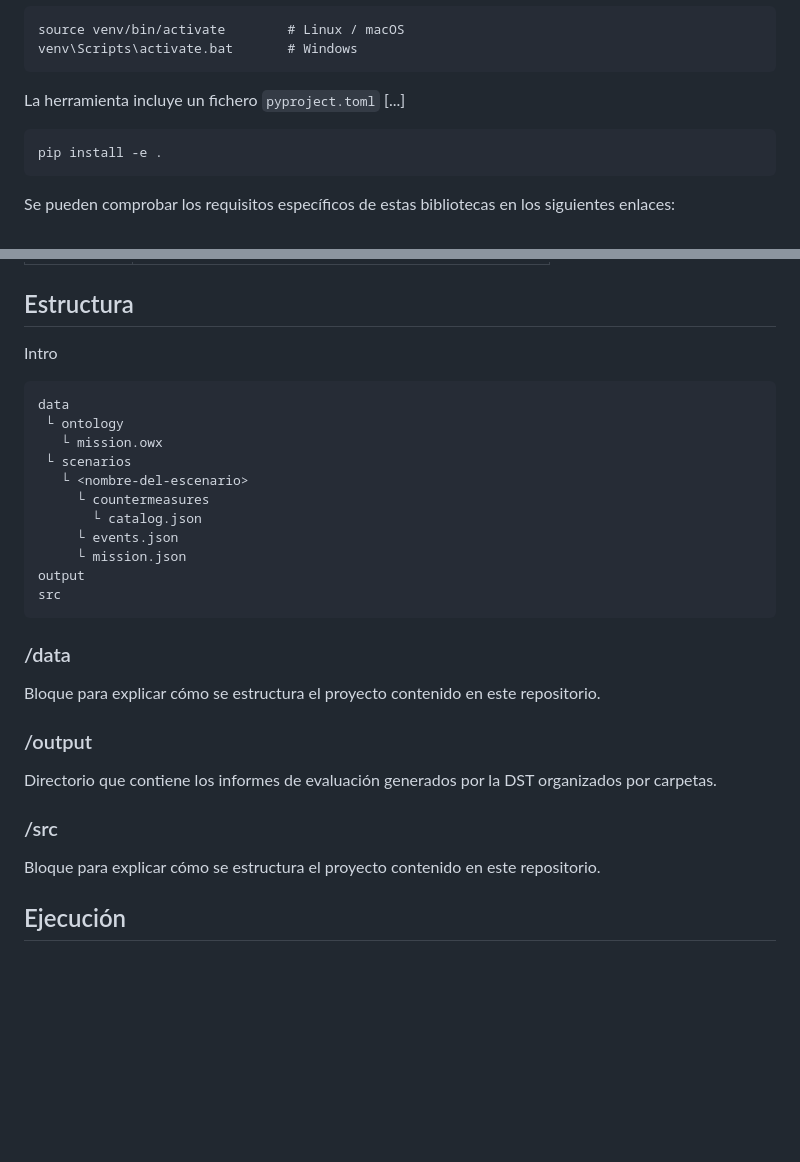
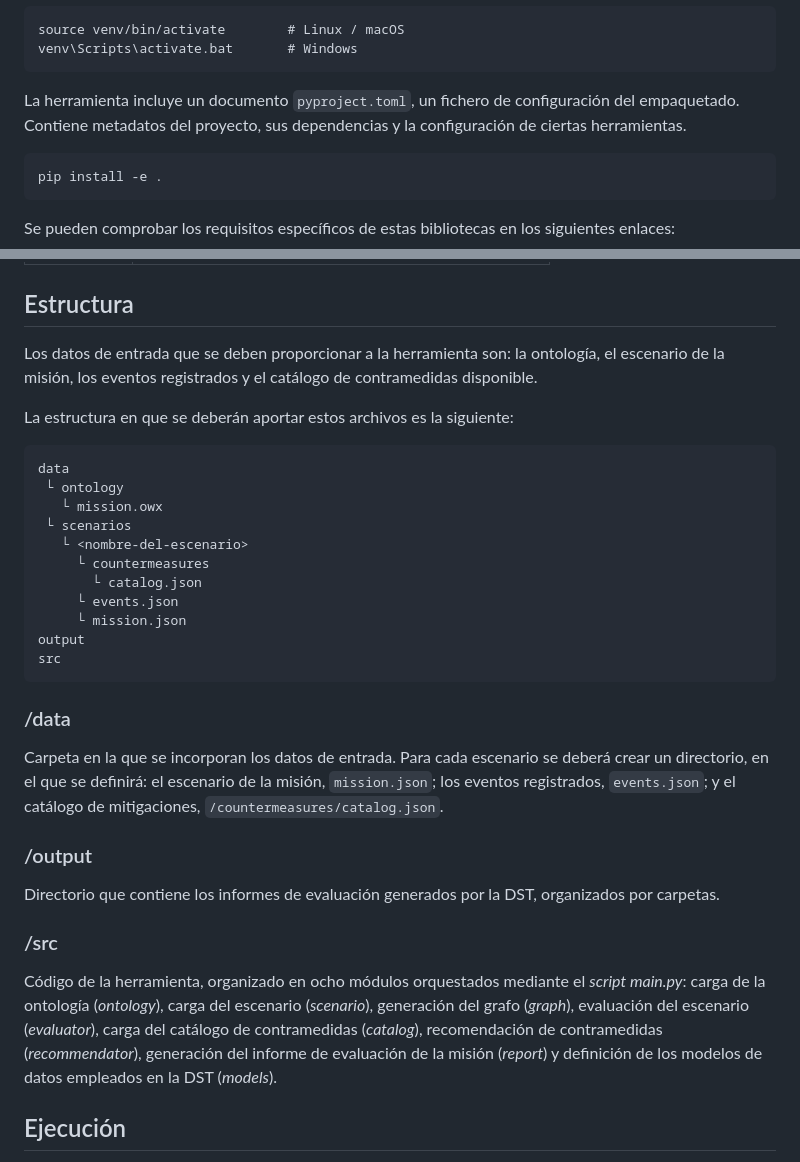
Before and after one commit to a-mpc/DST, a Markdown page: README.md, 2 parts joined by grey strips. GitHub-like rendering; blank space fills up the shorter version.

````diff
--- a/README.md
+++ b/README.md
@@ -36,7 +36,7 @@ source venv/bin/activate        # Linux / macOS
 venv\Scripts\activate.bat       # Windows
 ```
 
-La herramienta incluye un fichero `pyproject.toml` [...]
+La herramienta incluye un documento `pyproject.toml`, un fichero de configuración del empaquetado. Contiene metadatos del proyecto, sus dependencias y la configuración de ciertas herramientas.
 
 ```
 pip install -e .
@@ -56,7 +56,9 @@ Se pueden comprobar los requisitos específicos de estas bibliotecas en los sigu
 
 ## Estructura
 
-Intro
+Los datos de entrada que se deben proporcionar a la herramienta son: la ontología, el escenario de la misión, los eventos registrados y el catálogo de contramedidas disponible.
+
+La estructura en que se deberán aportar estos archivos es la siguiente:
 
 ```
 data
@@ -75,15 +77,15 @@ src
 
 ### /data
 
-Bloque para explicar cómo se estructura el proyecto contenido en este repositorio.
+Carpeta en la que se incorporan los datos de entrada. Para cada escenario se deberá crear un directorio, en el que se definirá: el escenario de la misión, `mission.json`; los eventos registrados, `events.json`; y el catálogo de mitigaciones, `/countermeasures/catalog.json`.
 
 ### /output
 
-Directorio que contiene los informes de evaluación generados por la DST organizados por carpetas.
+Directorio que contiene los informes de evaluación generados por la DST, organizados por carpetas.
 
 ### /src
 
-Bloque para explicar cómo se estructura el proyecto contenido en este repositorio.
+Código de la herramienta, organizado en ocho módulos orquestados mediante el *script main.py*: carga de la ontología (*ontology*), carga del escenario (*scenario*), generación del grafo (*graph*), evaluación del escenario (*evaluator*), carga del catálogo de contramedidas (*catalog*), recomendación de contramedidas (*recommendator*), generación del informe de evaluación de la misión (*report*) y definición de los modelos de datos empleados en la DST (*models*).
 
 ## Ejecución
 
````
